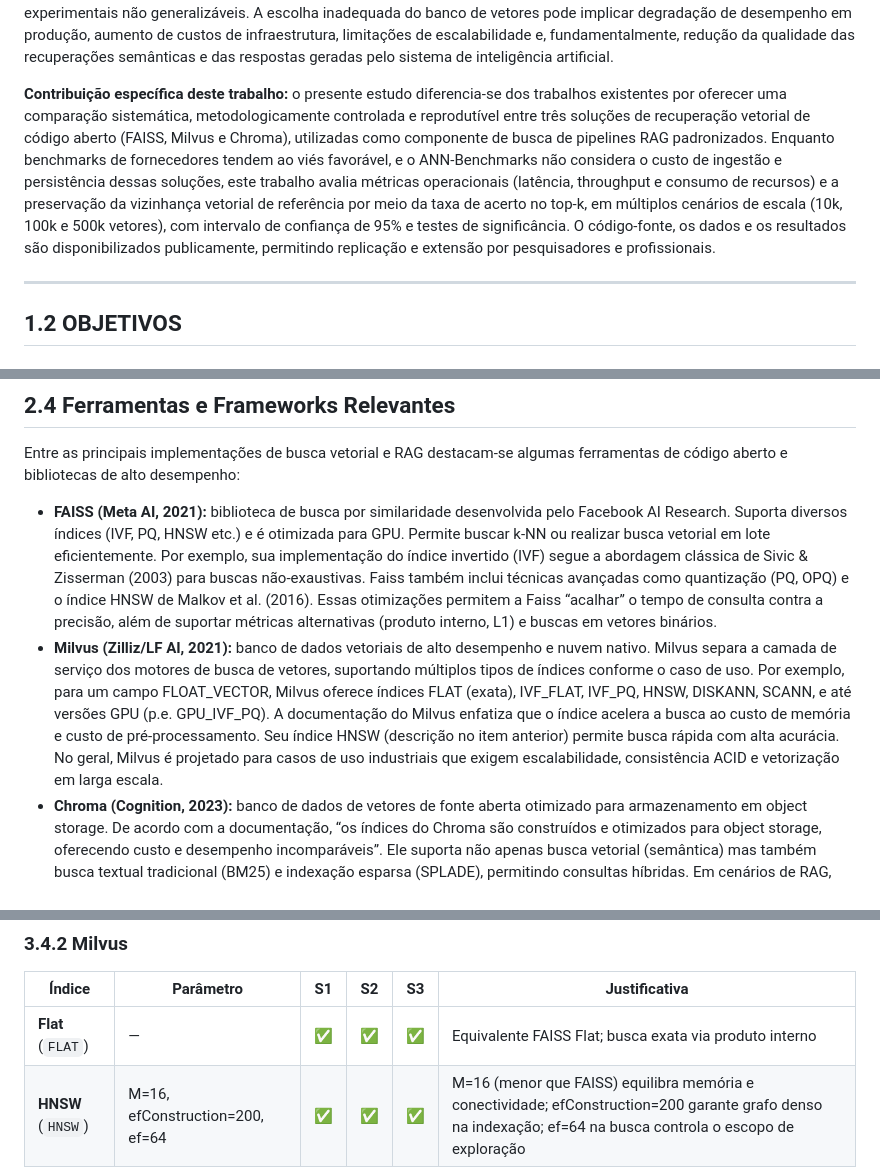
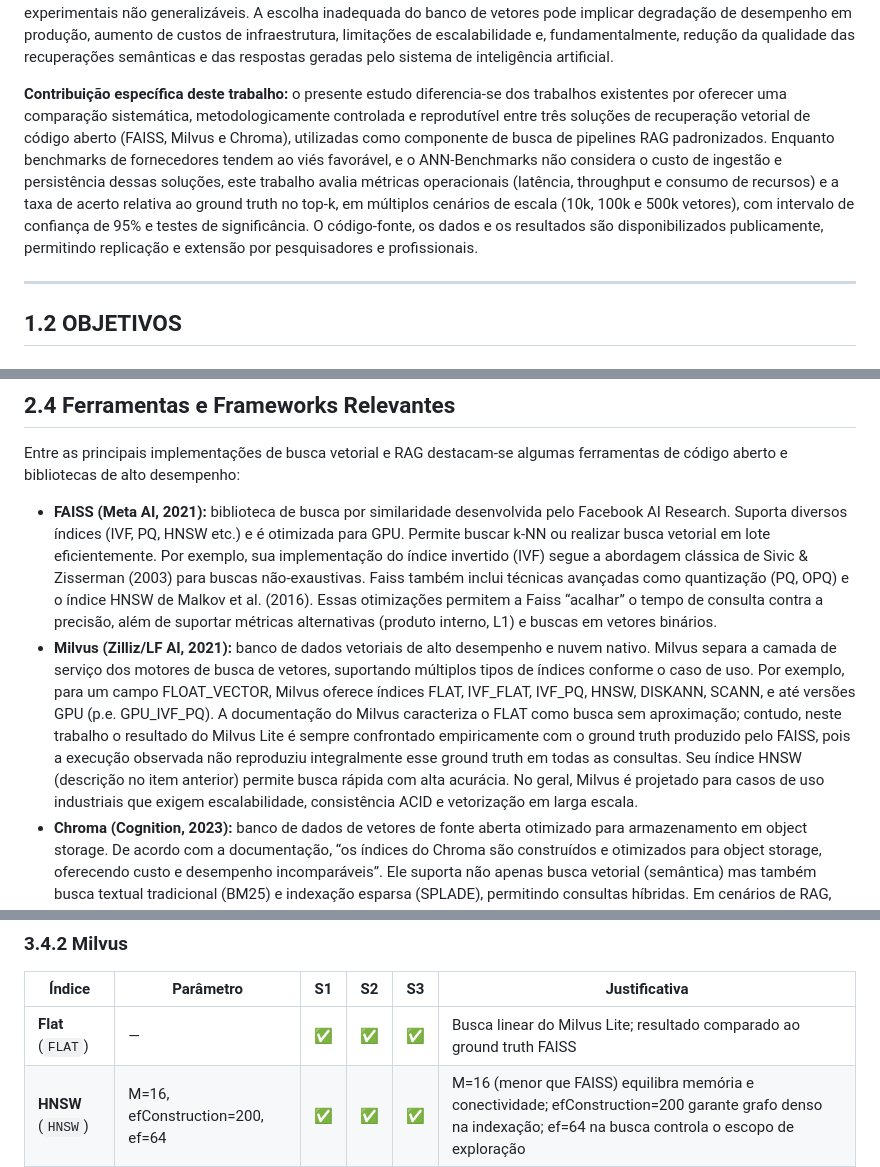
Before and after one commit to BrenooOliveira/AulasFatec, a Markdown page: tcc/monografia/monografia.md, 3 parts joined by grey strips. Drawn GitHub-style.

```diff
--- a/tcc/monografia/monografia.md
+++ b/tcc/monografia/monografia.md
@@ -35,7 +35,7 @@ Apesar da relevância dessa escolha arquitetural, constata-se uma lacuna signifi
 
 Esse cenário impõe um desafio concreto a engenheiros, arquitetos de software e equipes de ciência de dados que precisam selecionar a solução de armazenamento vetorial mais adequada para suas aplicações. A ausência de evidência experimental comparativa os obriga a basear suas decisões em documentação de fornecedores, benchmarks isolados ou recomendações da comunidade técnica, fontes com validade externa limitada e frequentemente associadas a contextos experimentais não generalizáveis. A escolha inadequada do banco de vetores pode implicar degradação de desempenho em produção, aumento de custos de infraestrutura, limitações de escalabilidade e, fundamentalmente, redução da qualidade das recuperações semânticas e das respostas geradas pelo sistema de inteligência artificial.
 
-**Contribuição específica deste trabalho:** o presente estudo diferencia-se dos trabalhos existentes por oferecer uma comparação sistemática, metodologicamente controlada e reprodutível entre três soluções de recuperação vetorial de código aberto (FAISS, Milvus e Chroma), utilizadas como componente de busca de pipelines RAG padronizados. Enquanto benchmarks de fornecedores tendem ao viés favorável, e o ANN-Benchmarks não considera o custo de ingestão e persistência dessas soluções, este trabalho avalia métricas operacionais (latência, throughput e consumo de recursos) e a preservação da vizinhança vetorial de referência por meio da taxa de acerto no top-k, em múltiplos cenários de escala (10k, 100k e 500k vetores), com intervalo de confiança de 95% e testes de significância. O código-fonte, os dados e os resultados são disponibilizados publicamente, permitindo replicação e extensão por pesquisadores e profissionais.
+**Contribuição específica deste trabalho:** o presente estudo diferencia-se dos trabalhos existentes por oferecer uma comparação sistemática, metodologicamente controlada e reprodutível entre três soluções de recuperação vetorial de código aberto (FAISS, Milvus e Chroma), utilizadas como componente de busca de pipelines RAG padronizados. Enquanto benchmarks de fornecedores tendem ao viés favorável, e o ANN-Benchmarks não considera o custo de ingestão e persistência dessas soluções, este trabalho avalia métricas operacionais (latência, throughput e consumo de recursos) e a taxa de acerto relativa ao ground truth no top-k, em múltiplos cenários de escala (10k, 100k e 500k vetores), com intervalo de confiança de 95% e testes de significância. O código-fonte, os dados e os resultados são disponibilizados publicamente, permitindo replicação e extensão por pesquisadores e profissionais.
 
 ---
 
@@ -136,7 +136,7 @@ Os algoritmos de indexação para busca em vetores podem ser categorizados em tr
 Entre as principais implementações de busca vetorial e RAG destacam-se algumas ferramentas de código aberto e bibliotecas de alto desempenho:
 
 - **FAISS (Meta AI, 2021):** biblioteca de busca por similaridade desenvolvida pelo Facebook AI Research. Suporta diversos índices (IVF, PQ, HNSW etc.) e é otimizada para GPU. Permite buscar k-NN ou realizar busca vetorial em lote eficientemente. Por exemplo, sua implementação do índice invertido (IVF) segue a abordagem clássica de Sivic & Zisserman (2003) para buscas não-exaustivas. Faiss também inclui técnicas avançadas como quantização (PQ, OPQ) e o índice HNSW de Malkov et al. (2016). Essas otimizações permitem a Faiss “acalhar” o tempo de consulta contra a precisão, além de suportar métricas alternativas (produto interno, L1) e buscas em vetores binários.
-- **Milvus (Zilliz/LF AI, 2021):** banco de dados vetoriais de alto desempenho e nuvem nativo. Milvus separa a camada de serviço dos motores de busca de vetores, suportando múltiplos tipos de índices conforme o caso de uso. Por exemplo, para um campo FLOAT_VECTOR, Milvus oferece índices FLAT (exata), IVF_FLAT, IVF_PQ, HNSW, DISKANN, SCANN, e até versões GPU (p.e. GPU_IVF_PQ). A documentação do Milvus enfatiza que o índice acelera a busca ao custo de memória e custo de pré-processamento. Seu índice HNSW (descrição no item anterior) permite busca rápida com alta acurácia. No geral, Milvus é projetado para casos de uso industriais que exigem escalabilidade, consistência ACID e vetorização em larga escala.
+- **Milvus (Zilliz/LF AI, 2021):** banco de dados vetoriais de alto desempenho e nuvem nativo. Milvus separa a camada de serviço dos motores de busca de vetores, suportando múltiplos tipos de índices conforme o caso de uso. Por exemplo, para um campo FLOAT_VECTOR, Milvus oferece índices FLAT, IVF_FLAT, IVF_PQ, HNSW, DISKANN, SCANN, e até versões GPU (p.e. GPU_IVF_PQ). A documentação do Milvus caracteriza o FLAT como busca sem aproximação; contudo, neste trabalho o resultado do Milvus Lite é sempre confrontado empiricamente com o ground truth produzido pelo FAISS, pois a execução observada não reproduziu integralmente esse ground truth em todas as consultas. Seu índice HNSW (descrição no item anterior) permite busca rápida com alta acurácia. No geral, Milvus é projetado para casos de uso industriais que exigem escalabilidade, consistência ACID e vetorização em larga escala.
 - **Chroma (Cognition, 2023):** banco de dados de vetores de fonte aberta otimizado para armazenamento em object storage. De acordo com a documentação, “os índices do Chroma são construídos e otimizados para object storage, oferecendo custo e desempenho incomparáveis”. Ele suporta não apenas busca vetorial (semântica) mas também busca textual tradicional (BM25) e indexação esparsa (SPLADE), permitindo consultas híbridas. Em cenários de RAG, Chroma destaca-se por escalabilidade serverless e por incorporar mecanismos de cache em memória e disco para acelerar consultas semânticas.
 Essas ferramentas refletem diferentes estratégias de implementação, mas todas têm em comum o uso de índices vetoriais eficientes e compatibilidade com integração a modelos de embeddings e LLMs.
 
@@ -272,7 +272,7 @@ Cada banco de vetores foi configurado com múltiplas estratégias de indexação
 
 | Índice | Parâmetro | S1 | S2 | S3 | Justificativa |
 |--------|-----------|-----|-----|-----|--------------|
-| **Flat** (`FLAT`) | — | ✅ | ✅ | ✅ | Equivalente FAISS Flat; busca exata via produto interno |
+| **Flat** (`FLAT`) | — | ✅ | ✅ | ✅ | Busca linear do Milvus Lite; resultado comparado ao ground truth FAISS |
 | **HNSW** (`HNSW`) | M=16, efConstruction=200, ef=64 | ✅ | ✅ | ✅ | M=16 (menor que FAISS) equilibra memória e conectividade; efConstruction=200 garante grafo denso na indexação; ef=64 na busca controla o escopo de exploração |
 
 **Justificativa de diferenças vs. FAISS:** Milvus expõe `efConstruction` e `ef` (busca) explicitamente via API, permitindo controle fino; M=16 em vez de 32 compensa o overhead de serialização da camada de persistência.
```
Also changed, not shown: other parts of tcc/monografia/monografia.md (+13 -13 lines).
